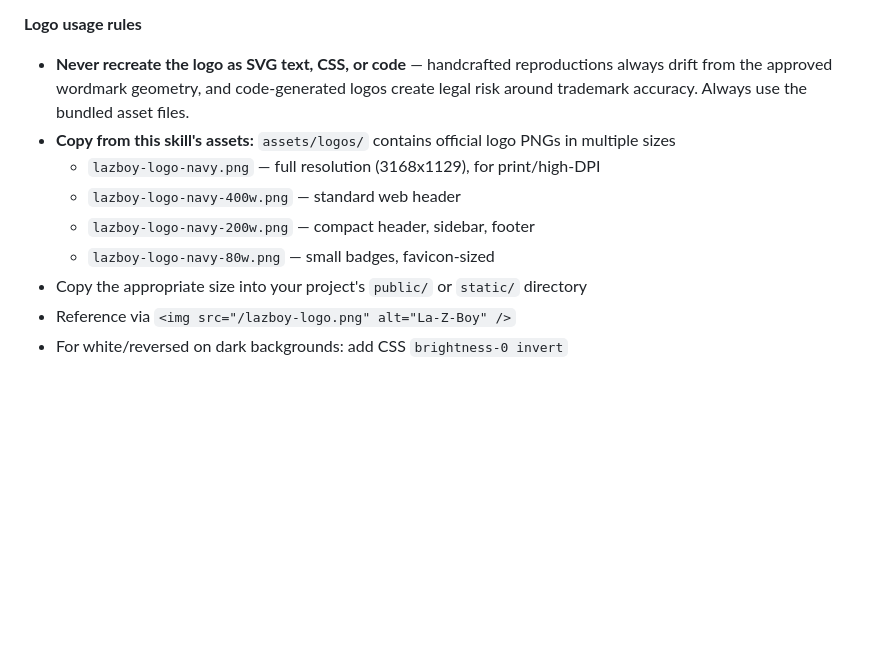
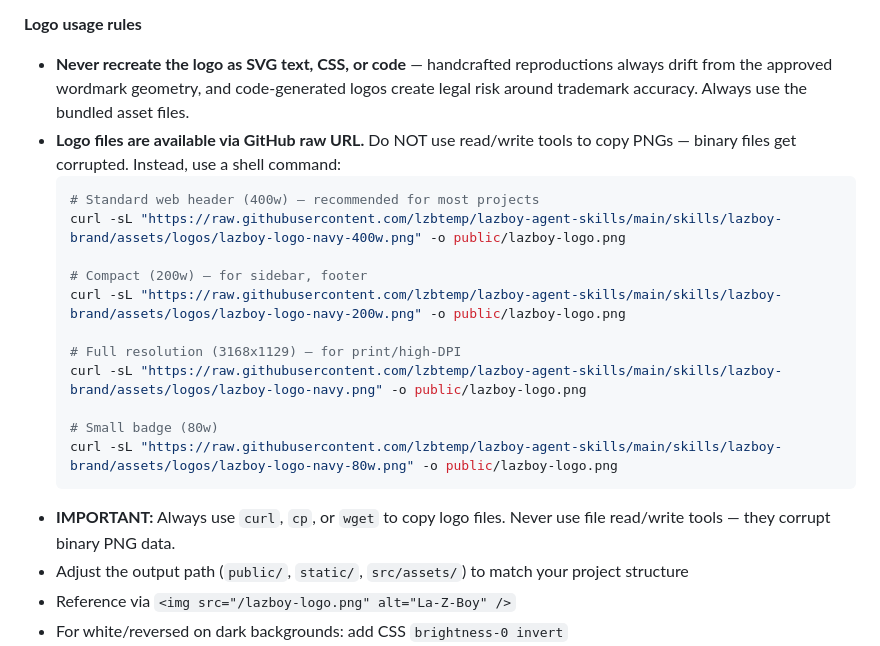
Before and after one commit to lzbtemp/lazboy-agent-skills, a Markdown page: skills/lazboy-brand/SKILL.md, the part around the change. Drawn GitHub-style; blank space fills up the shorter version.

Commit message:
fix: use curl commands for logo copying to prevent binary corruption
AI agents corrupt PNG files when using text-based read/write tools.
Updated instructions to use curl/cp shell commands instead.

Co-Authored-By: Claude Opus 4.6 <noreply@anthropic.com>

````diff
--- a/skills/lazboy-brand/SKILL.md
+++ b/skills/lazboy-brand/SKILL.md
@@ -40,12 +40,22 @@ The distinctive "L", "Z", and hyphens are signature elements and must never be a
 
 **Logo usage rules**
 - **Never recreate the logo as SVG text, CSS, or code** — handcrafted reproductions always drift from the approved wordmark geometry, and code-generated logos create legal risk around trademark accuracy. Always use the bundled asset files.
-- **Copy from this skill's assets:** `assets/logos/` contains official logo PNGs in multiple sizes
-  - `lazboy-logo-navy.png` — full resolution (3168x1129), for print/high-DPI
-  - `lazboy-logo-navy-400w.png` — standard web header
-  - `lazboy-logo-navy-200w.png` — compact header, sidebar, footer
-  - `lazboy-logo-navy-80w.png` — small badges, favicon-sized
-- Copy the appropriate size into your project's `public/` or `static/` directory
+- **Logo files are available via GitHub raw URL.** Do NOT use read/write tools to copy PNGs — binary files get corrupted. Instead, use a shell command:
+  ```bash
+  # Standard web header (400w) — recommended for most projects
+  curl -sL "https://raw.githubusercontent.com/lzbtemp/lazboy-agent-skills/main/skills/lazboy-brand/assets/logos/lazboy-logo-navy-400w.png" -o public/lazboy-logo.png
+
+  # Compact (200w) — for sidebar, footer
+  curl -sL "https://raw.githubusercontent.com/lzbtemp/lazboy-agent-skills/main/skills/lazboy-brand/assets/logos/lazboy-logo-navy-200w.png" -o public/lazboy-logo.png
+
+  # Full resolution (3168x1129) — for print/high-DPI
+  curl -sL "https://raw.githubusercontent.com/lzbtemp/lazboy-agent-skills/main/skills/lazboy-brand/assets/logos/lazboy-logo-navy.png" -o public/lazboy-logo.png
+
+  # Small badge (80w)
+  curl -sL "https://raw.githubusercontent.com/lzbtemp/lazboy-agent-skills/main/skills/lazboy-brand/assets/logos/lazboy-logo-navy-80w.png" -o public/lazboy-logo.png
+  ```
+- **IMPORTANT:** Always use `curl`, `cp`, or `wget` to copy logo files. Never use file read/write tools — they corrupt binary PNG data.
+- Adjust the output path (`public/`, `static/`, `src/assets/`) to match your project structure
 - Reference via `<img src="/lazboy-logo.png" alt="La-Z-Boy" />`
 - For white/reversed on dark backgrounds: add CSS `brightness-0 invert`
 - Use approved one-color variants (Comfort Blue or Black) when full color isn't available
````
Also changed, not shown: 1 other file.
